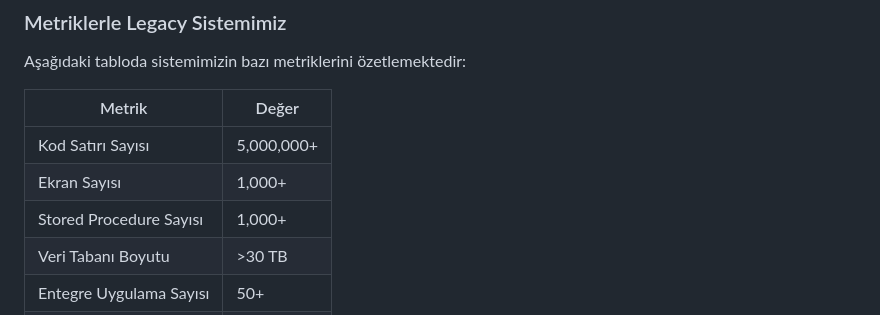
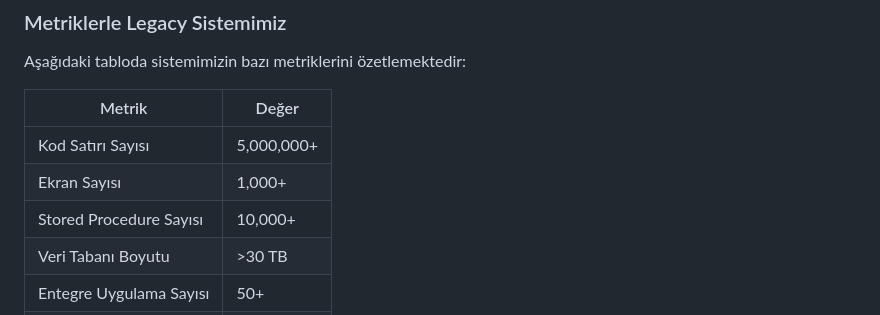
Before and after one commit to buraksenyurt/dot-net-conf-2026, a Markdown page: README.md, the part around the change. GitHub-like rendering.

Commit message:
Update metric

```diff
--- a/README.md
+++ b/README.md
@@ -48,7 +48,7 @@ Aşağıdaki tabloda sistemimizin bazı metriklerini özetlemektedir:
 |----------------------------|---------------------|
 | Kod Satırı Sayısı          | 5,000,000+          |
 | Ekran Sayısı               | 1,000+              |
-| Stored Procedure Sayısı    | 1,000+              |
+| Stored Procedure Sayısı    | 10,000+             |
 | Veri Tabanı Boyutu         | >30 TB              |
 | Entegre Uygulama Sayısı    | 50+                 |
 | Kullanıcı Sayısı           | 10,000+             |
```
